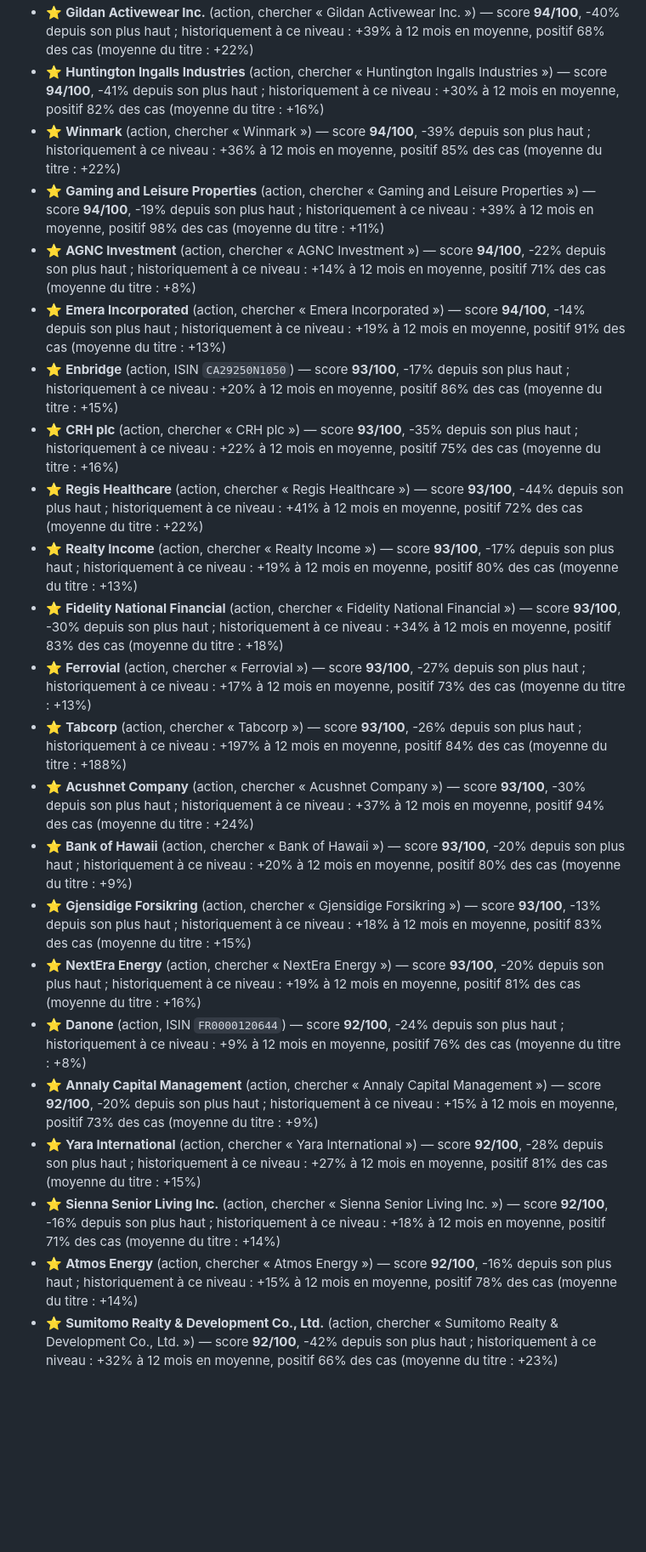
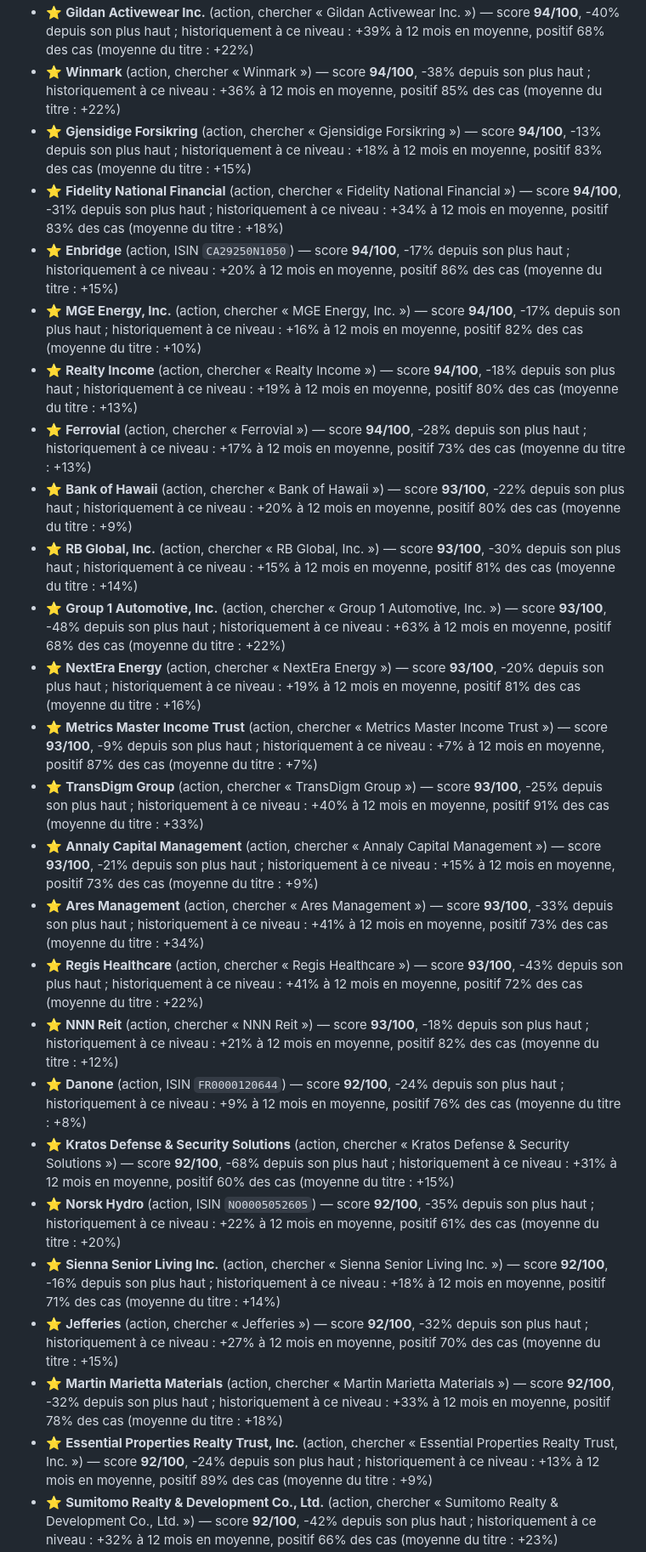
Before and after one commit to 4s7dnm4gjy-cell/Bot-claude, a Markdown page: rapports/tableau-de-bord.md, the part around one of its changes. Shown at 85% size. GitHub-like rendering; blank space fills up the shorter version.

```diff
--- a/rapports/tableau-de-bord.md
+++ b/rapports/tableau-de-bord.md
@@ -97,23 +108,26 @@ Apport mensuel : 200 € — proposé dès que le score atteint 60, au plus tard
 - ⭐ **Gildan Activewear Inc.** (action, chercher « Gildan Activewear Inc. ») — score **94/100**, -40% depuis son plus haut ; historiquement à ce niveau : +39% à 12 mois en moyenne, positif 68% des cas (moyenne du titre : +22%)
-- ⭐ **Huntington Ingalls Industries** (action, chercher « Huntington Ingalls Industries ») — score **94/100**, -41% depuis son plus haut ; historiquement à ce niveau : +30% à 12 mois en moyenne, positif 82% des cas (moyenne du titre : +16%)
-- ⭐ **Winmark** (action, chercher « Winmark ») — score **94/100**, -39% depuis son plus haut ; historiquement à ce niveau : +36% à 12 mois en moyenne, positif 85% des cas (moyenne du titre : +22%)
-- ⭐ **Gaming and Leisure Properties** (action, chercher « Gaming and Leisure Properties ») — score **94/100**, -19% depuis son plus haut ; historiquement à ce niveau : +39% à 12 mois en moyenne, positif 98% des cas (moyenne du titre : +11%)
-- ⭐ **AGNC Investment** (action, chercher « AGNC Investment ») — score **94/100**, -22% depuis son plus haut ; historiquement à ce niveau : +14% à 12 mois en moyenne, positif 71% des cas (moyenne du titre : +8%)
-- ⭐ **Emera Incorporated** (action, chercher « Emera Incorporated ») — score **94/100**, -14% depuis son plus haut ; historiquement à ce niveau : +19% à 12 mois en moyenne, positif 91% des cas (moyenne du titre : +13%)
-- ⭐ **Enbridge** (action, ISIN `CA29250N1050`) — score **93/100**, -17% depuis son plus haut ; historiquement à ce niveau : +20% à 12 mois en moyenne, positif 86% des cas (moyenne du titre : +15%)
-- ⭐ **CRH plc** (action, chercher « CRH plc ») — score **93/100**, -35% depuis son plus haut ; historiquement à ce niveau : +22% à 12 mois en moyenne, positif 75% des cas (moyenne du titre : +16%)
-- ⭐ **Regis Healthcare** (action, chercher « Regis Healthcare ») — score **93/100**, -44% depuis son plus haut ; historiquement à ce niveau : +41% à 12 mois en moyenne, positif 72% des cas (moyenne du titre : +22%)
-- ⭐ **Realty Income** (action, chercher « Realty Income ») — score **93/100**, -17% depuis son plus haut ; historiquement à ce niveau : +19% à 12 mois en moyenne, positif 80% des cas (moyenne du titre : +13%)
-- ⭐ **Fidelity National Financial** (action, chercher « Fidelity National Financial ») — score **93/100**, -30% depuis son plus haut ; historiquement à ce niveau : +34% à 12 mois en moyenne, positif 83% des cas (moyenne du titre : +18%)
-- ⭐ **Ferrovial** (action, chercher « Ferrovial ») — score **93/100**, -27% depuis son plus haut ; historiquement à ce niveau : +17% à 12 mois en moyenne, positif 73% des cas (moyenne du titre : +13%)
-- ⭐ **Tabcorp** (action, chercher « Tabcorp ») — score **93/100**, -26% depuis son plus haut ; historiquement à ce niveau : +197% à 12 mois en moyenne, positif 84% des cas (moyenne du titre : +188%)
-- ⭐ **Acushnet Company** (action, chercher « Acushnet Company ») — score **93/100**, -30% depuis son plus haut ; historiquement à ce niveau : +37% à 12 mois en moyenne, positif 94% des cas (moyenne du titre : +24%)
-- ⭐ **Bank of Hawaii** (action, chercher « Bank of Hawaii ») — score **93/100**, -20% depuis son plus haut ; historiquement à ce niveau : +20% à 12 mois en moyenne, positif 80% des cas (moyenne du titre : +9%)
-- ⭐ **Gjensidige Forsikring** (action, chercher « Gjensidige Forsikring ») — score **93/100**, -13% depuis son plus haut ; historiquement à ce niveau : +18% à 12 mois en moyenne, positif 83% des cas (moyenne du titre : +15%)
+- ⭐ **Winmark** (action, chercher « Winmark ») — score **94/100**, -38% depuis son plus haut ; historiquement à ce niveau : +36% à 12 mois en moyenne, positif 85% des cas (moyenne du titre : +22%)
+- ⭐ **Gjensidige Forsikring** (action, chercher « Gjensidige Forsikring ») — score **94/100**, -13% depuis son plus haut ; historiquement à ce niveau : +18% à 12 mois en moyenne, positif 83% des cas (moyenne du titre : +15%)
+- ⭐ **Fidelity National Financial** (action, chercher « Fidelity National Financial ») — score **94/100**, -31% depuis son plus haut ; historiquement à ce niveau : +34% à 12 mois en moyenne, positif 83% des cas (moyenne du titre : +18%)
+- ⭐ **Enbridge** (action, ISIN `CA29250N1050`) — score **94/100**, -17% depuis son plus haut ; historiquement à ce niveau : +20% à 12 mois en moyenne, positif 86% des cas (moyenne du titre : +15%)
+- ⭐ **MGE Energy, Inc.** (action, chercher « MGE Energy, Inc. ») — score **94/100**, -17% depuis son plus haut ; historiquement à ce niveau : +16% à 12 mois en moyenne, positif 82% des cas (moyenne du titre : +10%)
+- ⭐ **Realty Income** (action, chercher « Realty Income ») — score **94/100**, -18% depuis son plus haut ; historiquement à ce niveau : +19% à 12 mois en moyenne, positif 80% des cas (moyenne du titre : +13%)
+- ⭐ **Ferrovial** (action, chercher « Ferrovial ») — score **94/100**, -28% depuis son plus haut ; historiquement à ce niveau : +17% à 12 mois en moyenne, positif 73% des cas (moyenne du titre : +13%)
+- ⭐ **Bank of Hawaii** (action, chercher « Bank of Hawaii ») — score **93/100**, -22% depuis son plus haut ; historiquement à ce niveau : +20% à 12 mois en moyenne, positif 80% des cas (moyenne du titre : +9%)
+- ⭐ **RB Global, Inc.** (action, chercher « RB Global, Inc. ») — score **93/100**, -30% depuis son plus haut ; historiquement à ce niveau : +15% à 12 mois en moyenne, positif 81% des cas (moyenne du titre : +14%)
+- ⭐ **Group 1 Automotive, Inc.** (action, chercher « Group 1 Automotive, Inc. ») — score **93/100**, -48% depuis son plus haut ; historiquement à ce niveau : +63% à 12 mois en moyenne, positif 68% des cas (moyenne du titre : +22%)
 - ⭐ **NextEra Energy** (action, chercher « NextEra Energy ») — score **93/100**, -20% depuis son plus haut ; historiquement à ce niveau : +19% à 12 mois en moyenne, positif 81% des cas (moyenne du titre : +16%)
+- ⭐ **Metrics Master Income Trust** (action, chercher « Metrics Master Income Trust ») — score **93/100**, -9% depuis son plus haut ; historiquement à ce niveau : +7% à 12 mois en moyenne, positif 87% des cas (moyenne du titre : +7%)
+- ⭐ **TransDigm Group** (action, chercher « TransDigm Group ») — score **93/100**, -25% depuis son plus haut ; historiquement à ce niveau : +40% à 12 mois en moyenne, positif 91% des cas (moyenne du titre : +33%)
+- ⭐ **Annaly Capital Management** (action, chercher « Annaly Capital Management ») — score **93/100**, -21% depuis son plus haut ; historiquement à ce niveau : +15% à 12 mois en moyenne, positif 73% des cas (moyenne du titre : +9%)
+- ⭐ **Ares Management** (action, chercher « Ares Management ») — score **93/100**, -33% depuis son plus haut ; historiquement à ce niveau : +41% à 12 mois en moyenne, positif 73% des cas (moyenne du titre : +34%)
+- ⭐ **Regis Healthcare** (action, chercher « Regis Healthcare ») — score **93/100**, -43% depuis son plus haut ; historiquement à ce niveau : +41% à 12 mois en moyenne, positif 72% des cas (moyenne du titre : +22%)
+- ⭐ **NNN Reit** (action, chercher « NNN Reit ») — score **93/100**, -18% depuis son plus haut ; historiquement à ce niveau : +21% à 12 mois en moyenne, positif 82% des cas (moyenne du titre : +12%)
 - ⭐ **Danone** (action, ISIN `FR0000120644`) — score **92/100**, -24% depuis son plus haut ; historiquement à ce niveau : +9% à 12 mois en moyenne, positif 76% des cas (moyenne du titre : +8%)
-- ⭐ **Annaly Capital Management** (action, chercher « Annaly Capital Management ») — score **92/100**, -20% depuis son plus haut ; historiquement à ce niveau : +15% à 12 mois en moyenne, positif 73% des cas (moyenne du titre : +9%)
-- ⭐ **Yara International** (action, chercher « Yara International ») — score **92/100**, -28% depuis son plus haut ; historiquement à ce niveau : +27% à 12 mois en moyenne, positif 81% des cas (moyenne du titre : +15%)
+- ⭐ **Kratos Defense & Security Solutions** (action, chercher « Kratos Defense & Security Solutions ») — score **92/100**, -68% depuis son plus haut ; historiquement à ce niveau : +31% à 12 mois en moyenne, positif 60% des cas (moyenne du titre : +15%)
+- ⭐ **Norsk Hydro** (action, ISIN `NO0005052605`) — score **92/100**, -35% depuis son plus haut ; historiquement à ce niveau : +22% à 12 mois en moyenne, positif 61% des cas (moyenne du titre : +20%)
 - ⭐ **Sienna Senior Living Inc.** (action, chercher « Sienna Senior Living Inc. ») — score **92/100**, -16% depuis son plus haut ; historiquement à ce niveau : +18% à 12 mois en moyenne, positif 71% des cas (moyenne du titre : +14%)
-- ⭐ **Atmos Energy** (action, chercher « Atmos Energy ») — score **92/100**, -16% depuis son plus haut ; historiquement à ce niveau : +15% à 12 mois en moyenne, positif 78% des cas (moyenne du titre : +14%)
+- ⭐ **Jefferies** (action, chercher « Jefferies ») — score **92/100**, -32% depuis son plus haut ; historiquement à ce niveau : +27% à 12 mois en moyenne, positif 70% des cas (moyenne du titre : +15%)
+- ⭐ **Martin Marietta Materials** (action, chercher « Martin Marietta Materials ») — score **92/100**, -32% depuis son plus haut ; historiquement à ce niveau : +33% à 12 mois en moyenne, positif 78% des cas (moyenne du titre : +18%)
+- ⭐ **Essential Properties Realty Trust, Inc.** (action, chercher « Essential Properties Realty Trust, Inc. ») — score **92/100**, -24% depuis son plus haut ; historiquement à ce niveau : +13% à 12 mois en moyenne, positif 89% des cas (moyenne du titre : +9%)
 - ⭐ **Sumitomo Realty &amp; Development Co., Ltd.** (action, chercher « Sumitomo Realty &amp; Development Co., Ltd. ») — score **92/100**, -42% depuis son plus haut ; historiquement à ce niveau : +32% à 12 mois en moyenne, positif 66% des cas (moyenne du titre : +23%)
```
Also changed, not shown: other parts of rapports/tableau-de-bord.md (+63 -63 lines), rapports/marche.png, 2 other files.
